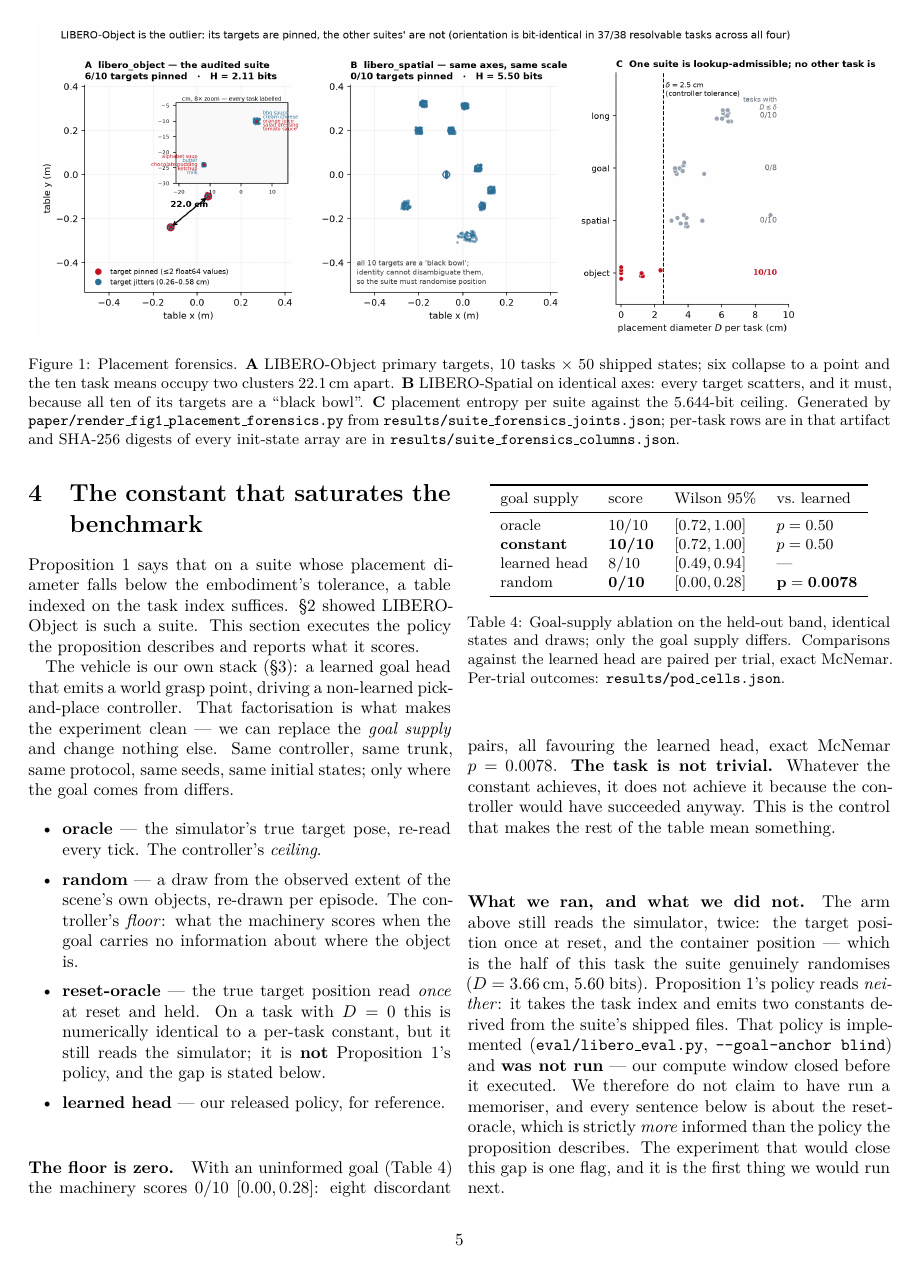
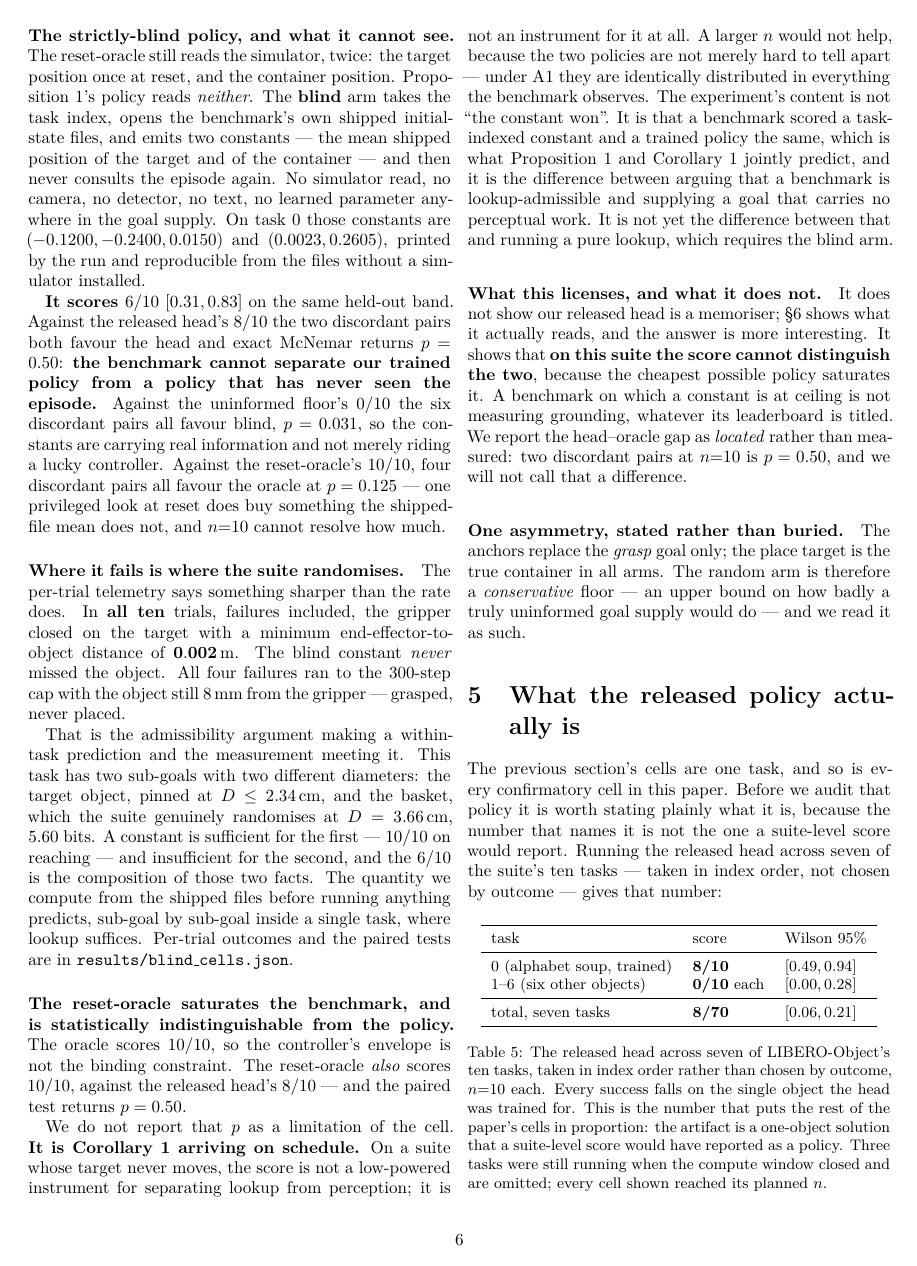
Before and after one commit to AvnehSBhatia/MicroVLA, a LaTeX paper (paper/submission/paper2.tex): page 5 of 13 before the commit and page 6 of 14 after it. Compiled offline with pdfLaTeX.

Commit message:
the proposition's policy, executed: blind constant scores 6/10, p=0.50 vs the trained head
The strictly-blind arm -- task index in, two constants out of the benchmark's
own shipped init files, nothing read from the episode -- was implemented last
session and never run. It ran: 6/10 [0.31,0.83] on the held-out band. Exact
McNemar against the released head's 8/10 gives p=0.50, and against the
uninformed floor's 0/10 gives p=0.031. The benchmark cannot separate a trained
policy from one that has never seen the episode, which is what Corollary 1
says no score can do.

The failures are the stronger half. In all ten trials the blind constant
closed on the object to within 2mm; the four failures ran to the step cap with
the object still 8mm from the gripper -- grasped, never placed. The pinned
sub-goal (target, D <= 2.34cm) yields to a constant 10/10; the randomised one
(basket, D = 3.66cm) does not. The diameter predicts where lookup suffices
sub-goal by sub-goal inside one task.

Also measured, closing an unsourced claim: thread count changes no logged
field (1/4/128 threads, 8 fields identical, wall clock 220s -> 32s).

Co-Authored-By: Claude Opus 5 <noreply@anthropic.com>

```diff
--- a/paper/submission/paper2.tex
+++ b/paper/submission/paper2.tex
@@ -491,12 +501,9 @@ Proposition~\ref{prop:lookup}'s policy, and the gap is stated below.
 \item \textbf{learned head} --- our released policy, for reference.
 \end{itemize}
 
-\begin{table}[h]\centering\small
+\begin{table}[h]\centering\footnotesize
+\setlength{\tabcolsep}{4pt}
 \begin{tabular}{llll}
 \toprule
-goal supply & score & Wilson 95\% & vs.\ learned \\
+goal supply & reads & score & vs.\ learned \\
 \midrule
-oracle & 10/10 & $[0.72, 1.00]$ & $p=0.50$ \\
-\textbf{constant} & \textbf{10/10} & $[0.72, 1.00]$ & $p=0.50$ \\
-learned head & 8/10 & $[0.49, 0.94]$ & --- \\
-random & \textbf{0/10} & $[0.00, 0.28]$ & $\mathbf{p=0.0078}$ \\
@@ -503,5 +515,2 @@ random & \textbf{0/10} & $[0.00, 0.28]$ & $\mathbf{p=0.0078}$ \\
 \bottomrule
 \end{tabular}
-\caption{Goal-supply ablation on the held-out band, identical states and draws;
-only the goal supply differs. Comparisons against the learned head are paired
-per trial, exact McNemar. Per-trial outcomes: \texttt{results/pod\_cells.json}.}
@@ -508,3 +526,5 @@ per trial, exact McNemar. Per-trial outcomes: \texttt{results/pod\_cells.json}.}
+$[0.31,0.83]$, random $[0.00,0.28]$. Per-trial outcomes:
+\texttt{results/pod\_cells.json}, \texttt{results/blind\_cells.json}.}
 \label{tab:anchors}
 \end{table}
 
@@ -516,18 +536,43 @@ constant achieves, it does not achieve it because the controller would have
 succeeded anyway. This is the control that makes the rest of the table mean
 something.
 
-\paragraph{What we ran, and what we did not.} The arm above still reads the
-simulator, twice: the target position once at reset, and the container position
---- which is the half of this task the suite genuinely randomises
-($D = 3.66$\,cm, $5.60$ bits). Proposition~\ref{prop:lookup}'s policy reads
-\emph{neither}: it takes the task index and emits two constants derived from the
-suite's shipped files. That policy is implemented
-(\texttt{eval/libero\_eval.py}, \texttt{-{}-goal-anchor blind}) and
-\textbf{was not run} --- our compute window closed before it executed. We
-therefore do not claim to have run a memoriser, and every sentence below is about
-the reset-oracle, which is strictly \emph{more} informed than the policy the
-proposition describes. The experiment that would close this gap is one flag, and
-it is the first thing we would run next.
+\paragraph{The strictly-blind policy, and what it cannot see.} The reset-oracle
+still reads the simulator, twice: the target position once at reset, and the
+container position. Proposition~\ref{prop:lookup}'s policy reads \emph{neither}.
+The \textbf{blind} arm takes the task index, opens the benchmark's own shipped
+initial-state files, and emits two constants --- the mean shipped position of
+the target and of the container --- and then never consults the episode again.
+No simulator read, no camera, no detector, no text, no learned parameter
+anywhere in the goal supply. On task $0$ those constants are
+$(-0.1200, -0.2400, 0.0150)$ and $(0.0023, 0.2605)$, printed by the run and
+reproducible from the files without a simulator installed.
+
+\textbf{It scores $6/10$} $[0.31, 0.83]$ on the same held-out band. Against the
+released head's $8/10$ the two discordant pairs both favour the head and exact
+McNemar returns $p = 0.50$: \textbf{the benchmark cannot separate our trained
+policy from a policy that has never seen the episode.} Against the uninformed
+floor's $0/10$ the six discordant pairs all favour blind, $p = 0.031$, so the
+constants are carrying real information and not merely riding a lucky
+controller. Against the reset-oracle's $10/10$, four discordant pairs all
+favour the oracle at $p = 0.125$ --- one privileged look at reset does buy
+something the shipped-file mean does not, and $n{=}10$ cannot resolve how much.
+
+\paragraph{Where it fails is where the suite randomises.} The per-trial
+telemetry says something sharper than the rate does. In \textbf{all ten}
+trials, failures included, the gripper closed on the target with a minimum
+end-effector-to-object distance of $\mathbf{0.002}$\,m. The blind constant
+\emph{never} missed the object. All four failures ran to the $300$-step cap
+with the object still $8$\,mm from the gripper --- grasped, never placed.
+
+That is the admissibility argument making a within-task prediction and the
+measurement meeting it. This task has two sub-goals with two different
+diameters: the target object, pinned at $D \le 2.34$\,cm, and the basket, which
+the suite genuinely randomises at $D = 3.66$\,cm, $5.60$ bits. A constant is
+sufficient for the first --- $10/10$ on reaching --- and insufficient for the
+second, and the $6/10$ is the composition of those two facts. The quantity we
+compute from the shipped files before running anything predicts, sub-goal by
+sub-goal inside a single task, where lookup suffices. Per-trial outcomes and
+the paired tests are in \texttt{results/blind\_cells.json}.
 
 \paragraph{The reset-oracle saturates the benchmark, and is statistically
 indistinguishable from the policy.} The oracle scores $10/10$, so the
```
Also changed, not shown: results/blind_logs/blind_t0_trials.txt (added, +10 -0 lines), results/blind_run_ledger.txt (added, +31 -0 lines), paper/submission/paper2.tex (48 more changed lines), 2 other files.
